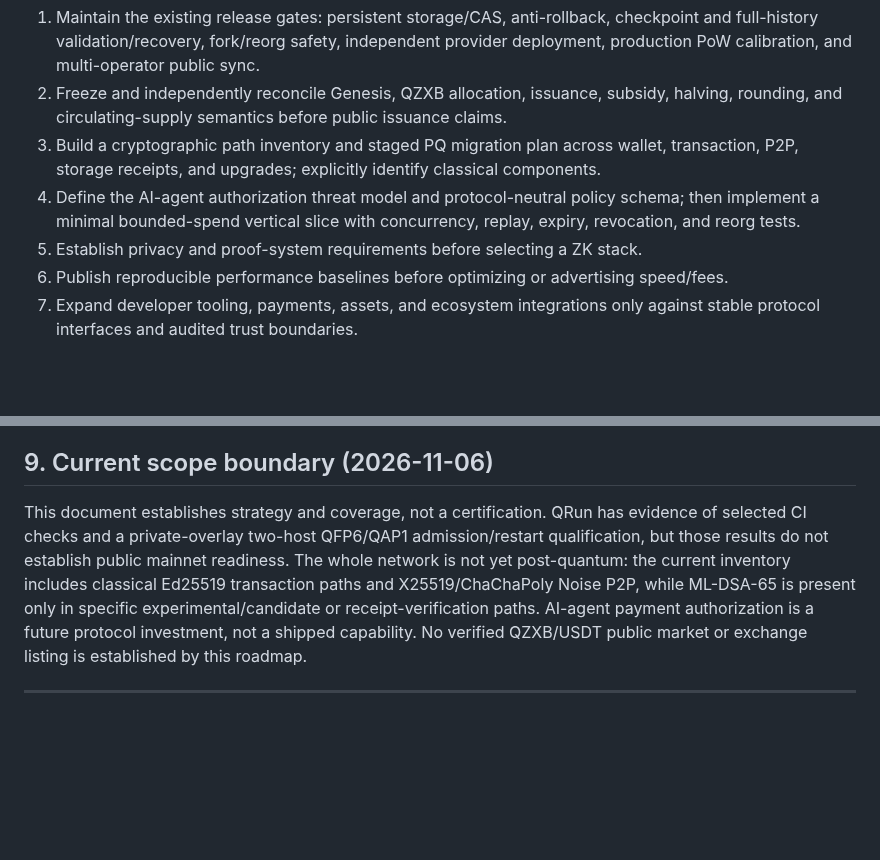
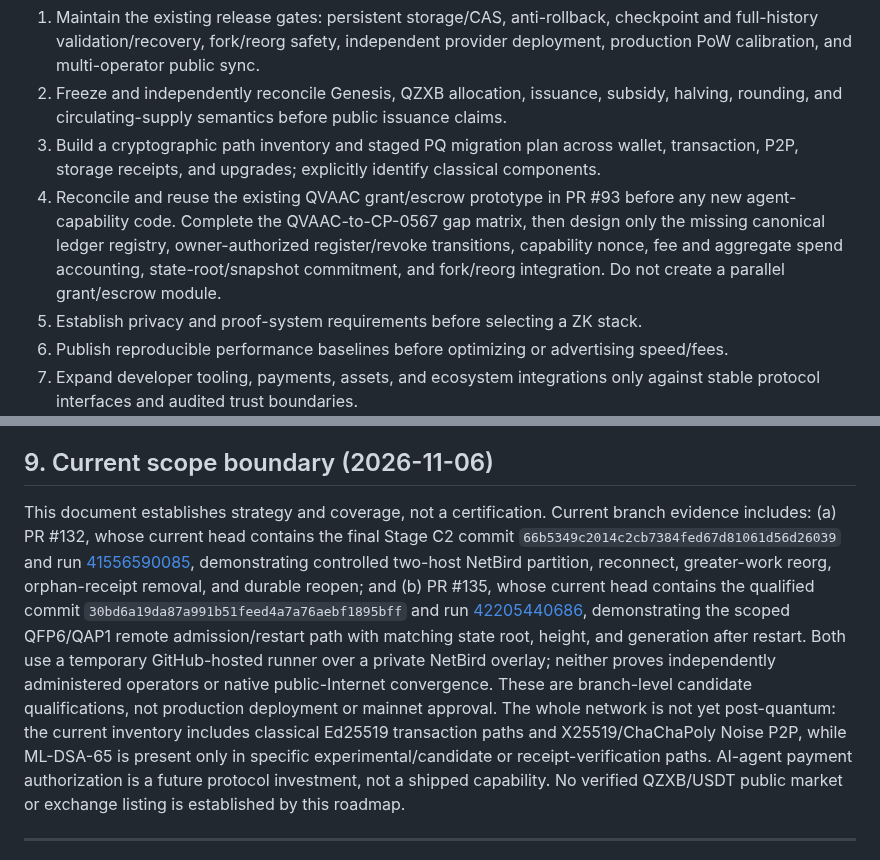
Before and after one commit to hamidnikkhah660-arch/ai-native-l1, a Markdown page: docs/QRUN_MASTER_ROADMAP_VERIFIABLE_AI_NATIVE_INFRASTRUCTURE_2026-11-06.md, 2 parts joined by grey strips. Drawn GitHub-style; blank space fills up the shorter version.

Commit message:
docs(qrun): reconcile roadmap with verified evidence

```diff
--- a/docs/QRUN_MASTER_ROADMAP_VERIFIABLE_AI_NATIVE_INFRASTRUCTURE_2026-11-06.md
+++ b/docs/QRUN_MASTER_ROADMAP_VERIFIABLE_AI_NATIVE_INFRASTRUCTURE_2026-11-06.md
@@ -158,7 +158,7 @@ The following sequence is intended to prevent attractive ecosystem work from out
 1. Maintain the existing release gates: persistent storage/CAS, anti-rollback, checkpoint and full-history validation/recovery, fork/reorg safety, independent provider deployment, production PoW calibration, and multi-operator public sync.
 2. Freeze and independently reconcile Genesis, QZXB allocation, issuance, subsidy, halving, rounding, and circulating-supply semantics before public issuance claims.
 3. Build a cryptographic path inventory and staged PQ migration plan across wallet, transaction, P2P, storage receipts, and upgrades; explicitly identify classical components.
-4. Define the AI-agent authorization threat model and protocol-neutral policy schema; then implement a minimal bounded-spend vertical slice with concurrency, replay, expiry, revocation, and reorg tests.
+4. Reconcile and reuse the existing QVAAC grant/escrow prototype in PR #93 before any new agent-capability code. Complete the QVAAC-to-CP-0567 gap matrix, then design only the missing canonical ledger registry, owner-authorized register/revoke transitions, capability nonce, fee and aggregate spend accounting, state-root/snapshot commitment, and fork/reorg integration. Do not create a parallel grant/escrow module.
 5. Establish privacy and proof-system requirements before selecting a ZK stack.
 6. Publish reproducible performance baselines before optimizing or advertising speed/fees.
 7. Expand developer tooling, payments, assets, and ecosystem integrations only against stable protocol interfaces and audited trust boundaries.
@@ -186,7 +186,7 @@ No stage is complete merely because a document or prototype exists.
 
 ## 9. Current scope boundary (2026-11-06)
 
-This document establishes strategy and coverage, not a certification. QRun has evidence of selected CI checks and a private-overlay two-host QFP6/QAP1 admission/restart qualification, but those results do not establish public mainnet readiness. The whole network is not yet post-quantum: the current inventory includes classical Ed25519 transaction paths and X25519/ChaChaPoly Noise P2P, while ML-DSA-65 is present only in specific experimental/candidate or receipt-verification paths. AI-agent payment authorization is a future protocol investment, not a shipped capability. No verified QZXB/USDT public market or exchange listing is established by this roadmap.
+This document establishes strategy and coverage, not a certification. Current branch evidence includes: (a) PR #132, whose current head contains the final Stage C2 commit `66b5349c2014c2cb7384fed67d81061d56d26039` and run [41556590085](https://github.com/hamidnikkhah660-arch/ai-native-l1/actions/runs/41556590085), demonstrating controlled two-host NetBird partition, reconnect, greater-work reorg, orphan-receipt removal, and durable reopen; and (b) PR #135, whose current head contains the qualified commit `30bd6a19da87a991b51feed4a7a76aebf1895bff` and run [42205440686](https://github.com/hamidnikkhah660-arch/ai-native-l1/actions/runs/42205440686), demonstrating the scoped QFP6/QAP1 remote admission/restart path with matching state root, height, and generation after restart. Both use a temporary GitHub-hosted runner over a private NetBird overlay; neither proves independently administered operators or native public-Internet convergence. These are branch-level candidate qualifications, not production deployment or mainnet approval. The whole network is not yet post-quantum: the current inventory includes classical Ed25519 transaction paths and X25519/ChaChaPoly Noise P2P, while ML-DSA-65 is present only in specific experimental/candidate or receipt-verification paths. AI-agent payment authorization is a future protocol investment, not a shipped capability. No verified QZXB/USDT public market or exchange listing is established by this roadmap.
 
 ---
 
```
